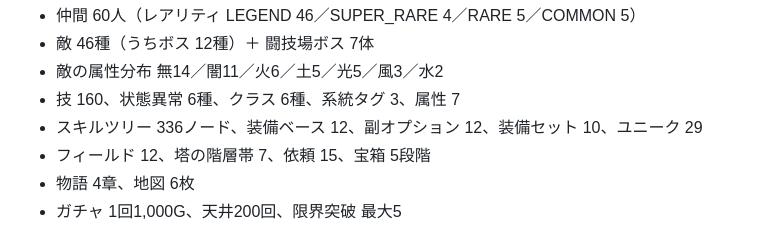
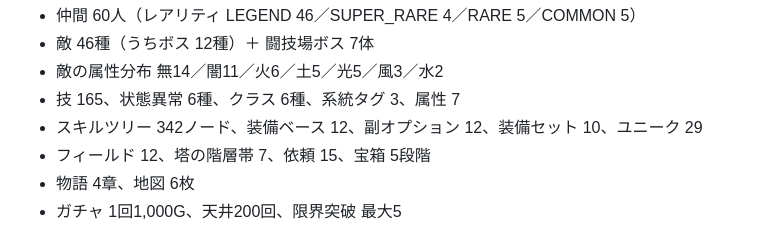
Before and after one commit to fcqsn296/hack-slash_RPG, a Markdown page: docs/灰銀の継承者 世界設定素案2.md, the part around the change. Drawn GitHub-style.

Commit message:
付録の数字を更新（技 160→165、ツリー 336→345ノード）
Co-Authored-By: Claude Opus 5 <noreply@anthropic.com>

```diff
--- a/docs/灰銀の継承者 世界設定素案2.md
+++ b/docs/灰銀の継承者 世界設定素案2.md
@@ -1161,8 +1161,8 @@ HPが階を越えて持ち越されるのは、潜行が一続きの行程だか
 - 仲間 60人（レアリティ LEGEND 46／SUPER_RARE 4／RARE 5／COMMON 5）
 - 敵 46種（うちボス 12種）＋ 闘技場ボス 7体
 - 敵の属性分布 無14／闇11／火6／土5／光5／風3／水2
-- 技 160、状態異常 6種、クラス 6種、系統タグ 3、属性 7
-- スキルツリー 336ノード、装備ベース 12、副オプション 12、装備セット 10、ユニーク 29
+- 技 165、状態異常 6種、クラス 6種、系統タグ 3、属性 7
+- スキルツリー 342ノード、装備ベース 12、副オプション 12、装備セット 10、ユニーク 29
 - フィールド 12、塔の階層帯 7、依頼 15、宝箱 5段階
 - 物語 4章、地図 6枚
 - ガチャ 1回1,000G、天井200回、限界突破 最大5
```
